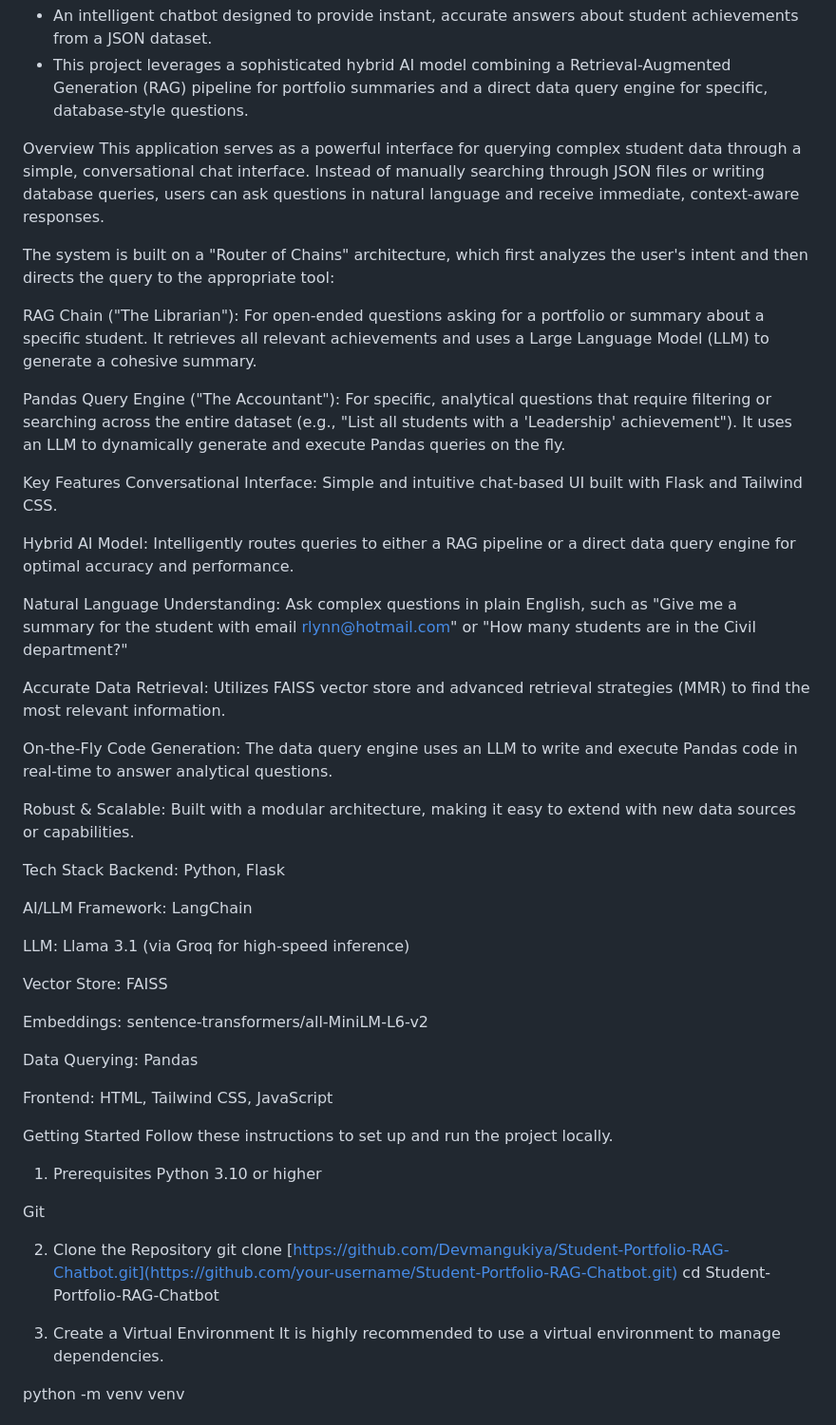
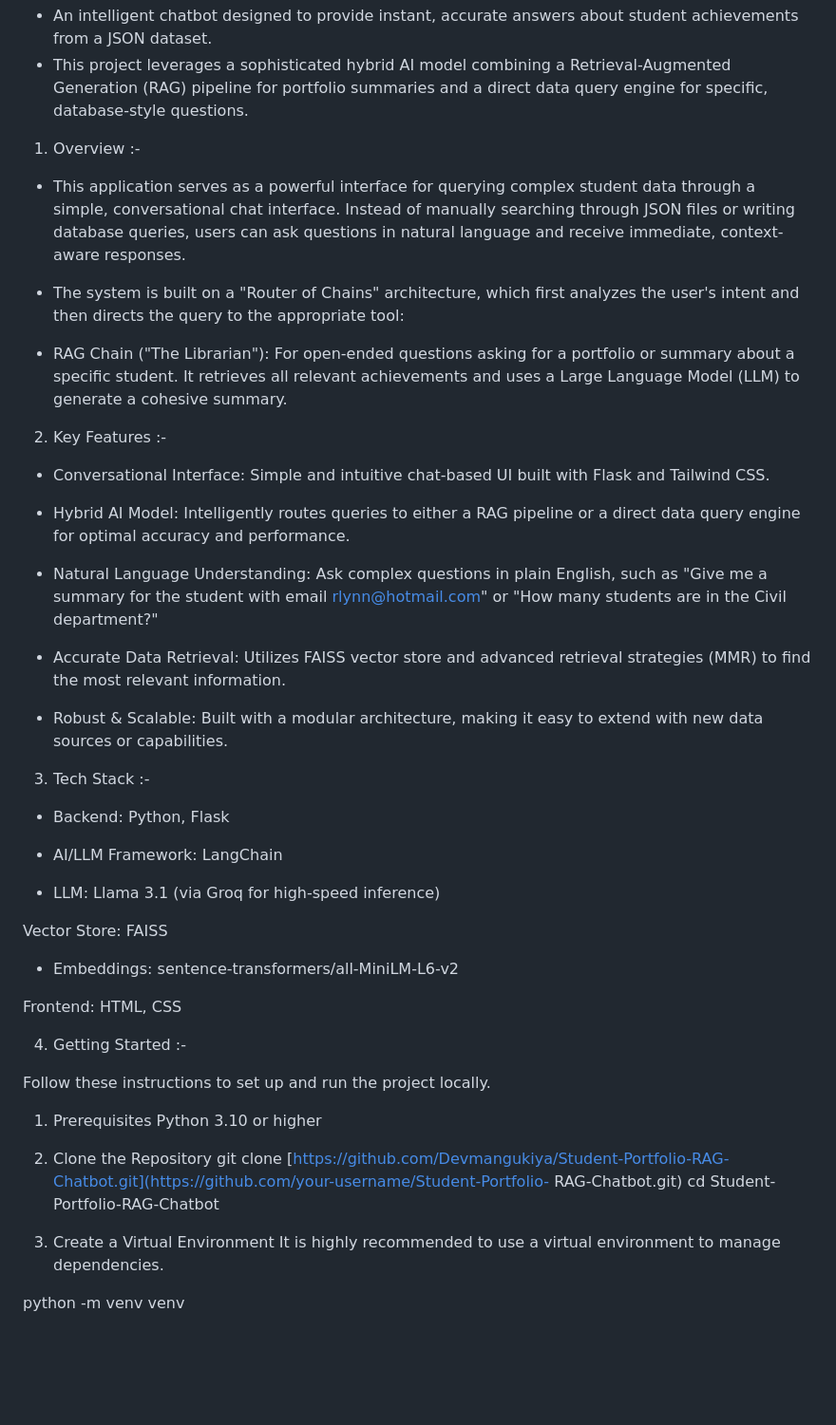
Before and after one commit to Devmangukiya/Student-Portfolio-RAG-Chatbot, a Markdown page: README.md, the part around the change. Shown: that part at 95% size. GitHub-like rendering; blank space fills up the shorter version.

```diff
--- a/README.md
+++ b/README.md
@@ -2,57 +2,55 @@
 - An intelligent chatbot designed to provide instant, accurate answers about student achievements from a JSON dataset.
 - This project leverages a sophisticated hybrid AI model combining a Retrieval-Augmented Generation (RAG) pipeline for portfolio summaries and a direct data query engine for specific, database-style questions.
 
-Overview
-This application serves as a powerful interface for querying complex student data through a simple, conversational chat interface. Instead of manually searching through JSON files or writing database queries, users can ask questions in natural language and receive immediate, context-aware responses.
+1) Overview :-
+  - This application serves as a powerful interface for querying complex student data through a simple, conversational chat interface.      Instead of manually searching through JSON files or writing database queries, users can ask questions in natural language and           receive immediate, context-aware responses.
 
-The system is built on a "Router of Chains" architecture, which first analyzes the user's intent and then directs the query to the appropriate tool:
+  - The system is built on a "Router of Chains" architecture, which first analyzes the user's intent and then directs the query to the      appropriate tool:
 
-RAG Chain ("The Librarian"): For open-ended questions asking for a portfolio or summary about a specific student. It retrieves all relevant achievements and uses a Large Language Model (LLM) to generate a cohesive summary.
+  - RAG Chain ("The Librarian"): For open-ended questions asking for a portfolio or summary about a specific student. It retrieves all      relevant achievements and uses a Large Language Model (LLM) to generate a cohesive summary.
 
-Pandas Query Engine ("The Accountant"): For specific, analytical questions that require filtering or searching across the entire dataset (e.g., "List all students with a 'Leadership' achievement"). It uses an LLM to dynamically generate and execute Pandas queries on the fly.
 
-Key Features
-Conversational Interface: Simple and intuitive chat-based UI built with Flask and Tailwind CSS.
+2) Key Features :-
 
-Hybrid AI Model: Intelligently routes queries to either a RAG pipeline or a direct data query engine for optimal accuracy and performance.
+  - Conversational Interface: Simple and intuitive chat-based UI built with Flask and Tailwind CSS.
 
-Natural Language Understanding: Ask complex questions in plain English, such as "Give me a summary for the student with email rlynn@hotmail.com" or "How many students are in the Civil department?"
+  - Hybrid AI Model: Intelligently routes queries to either a RAG pipeline or a direct data query engine for optimal accuracy and           performance.
 
-Accurate Data Retrieval: Utilizes FAISS vector store and advanced retrieval strategies (MMR) to find the most relevant information.
+  - Natural Language Understanding: Ask complex questions in plain English, such as "Give me a summary for the student with email           rlynn@hotmail.com" or "How many students are in the Civil department?"
 
-On-the-Fly Code Generation: The data query engine uses an LLM to write and execute Pandas code in real-time to answer analytical questions.
+  - Accurate Data Retrieval: Utilizes FAISS vector store and advanced retrieval strategies (MMR) to find the most relevant information.
 
-Robust & Scalable: Built with a modular architecture, making it easy to extend with new data sources or capabilities.
+  - Robust & Scalable: Built with a modular architecture, making it easy to extend with new data sources or capabilities.
 
-Tech Stack
-Backend: Python, Flask
 
-AI/LLM Framework: LangChain
+3) Tech Stack :-
 
-LLM: Llama 3.1 (via Groq for high-speed inference)
+  - Backend: Python, Flask
 
-Vector Store: FAISS
+  - AI/LLM Framework: LangChain
 
-Embeddings: sentence-transformers/all-MiniLM-L6-v2
+  - LLM: Llama 3.1 (via Groq for high-speed inference)
 
-Data Querying: Pandas
+  Vector Store: FAISS
 
-Frontend: HTML, Tailwind CSS, JavaScript
+  - Embeddings: sentence-transformers/all-MiniLM-L6-v2
 
-Getting Started
+  Frontend: HTML, CSS
+
+
+4) Getting Started :-
+
 Follow these instructions to set up and run the project locally.
 
-1. Prerequisites
-Python 3.10 or higher
+  1. Prerequisites
+     Python 3.10 or higher
 
-Git
+  2. Clone the Repository
+     git clone [https://github.com/Devmangukiya/Student-Portfolio-RAG-Chatbot.git](https://github.com/your-username/Student-Portfolio-       RAG-Chatbot.git)
+     cd Student-Portfolio-RAG-Chatbot
 
-2. Clone the Repository
-git clone [https://github.com/Devmangukiya/Student-Portfolio-RAG-Chatbot.git](https://github.com/your-username/Student-Portfolio-RAG-Chatbot.git)
-cd Student-Portfolio-RAG-Chatbot
-
-3. Create a Virtual Environment
-It is highly recommended to use a virtual environment to manage dependencies.
+  3. Create a Virtual Environment
+     It is highly recommended to use a virtual environment to manage dependencies.
 
 python -m venv venv
 # On Windows
```
